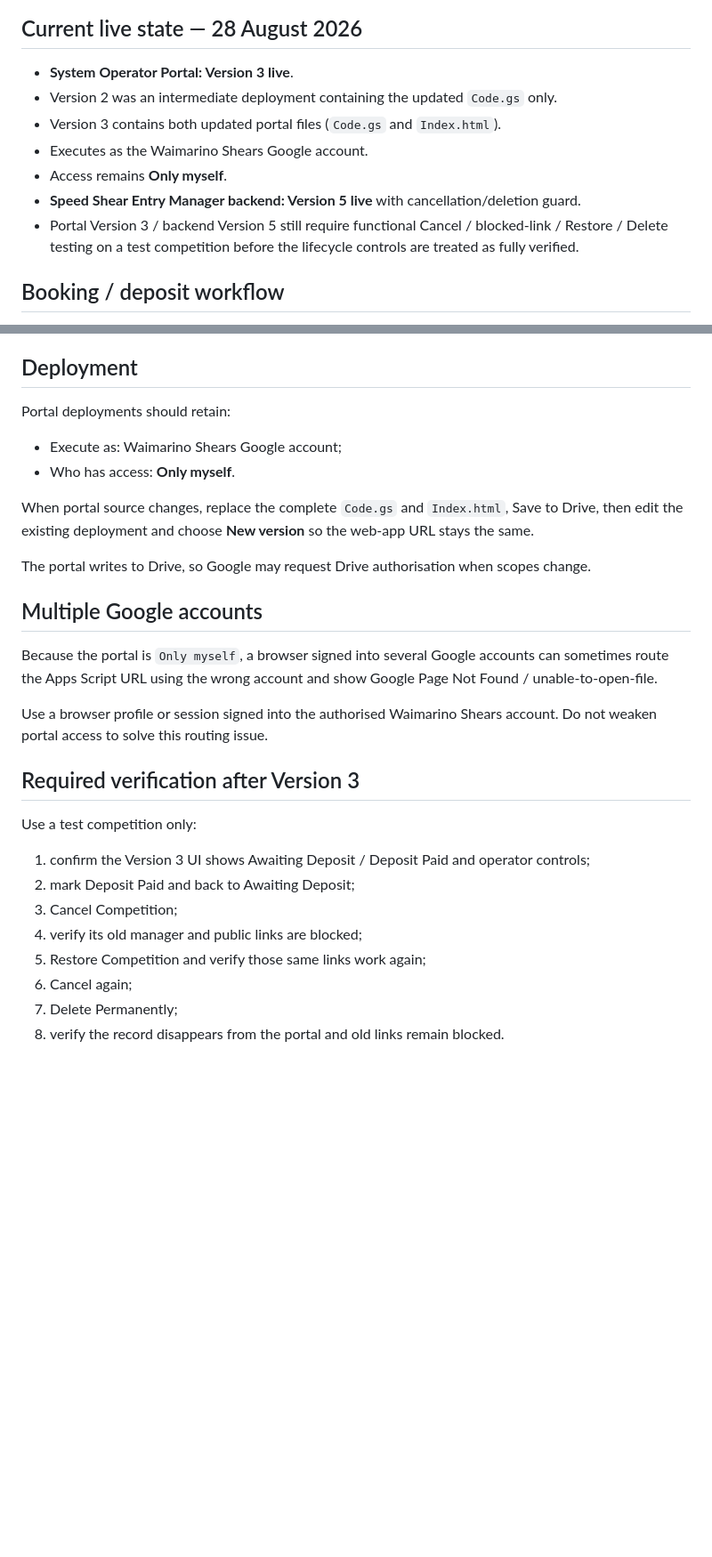
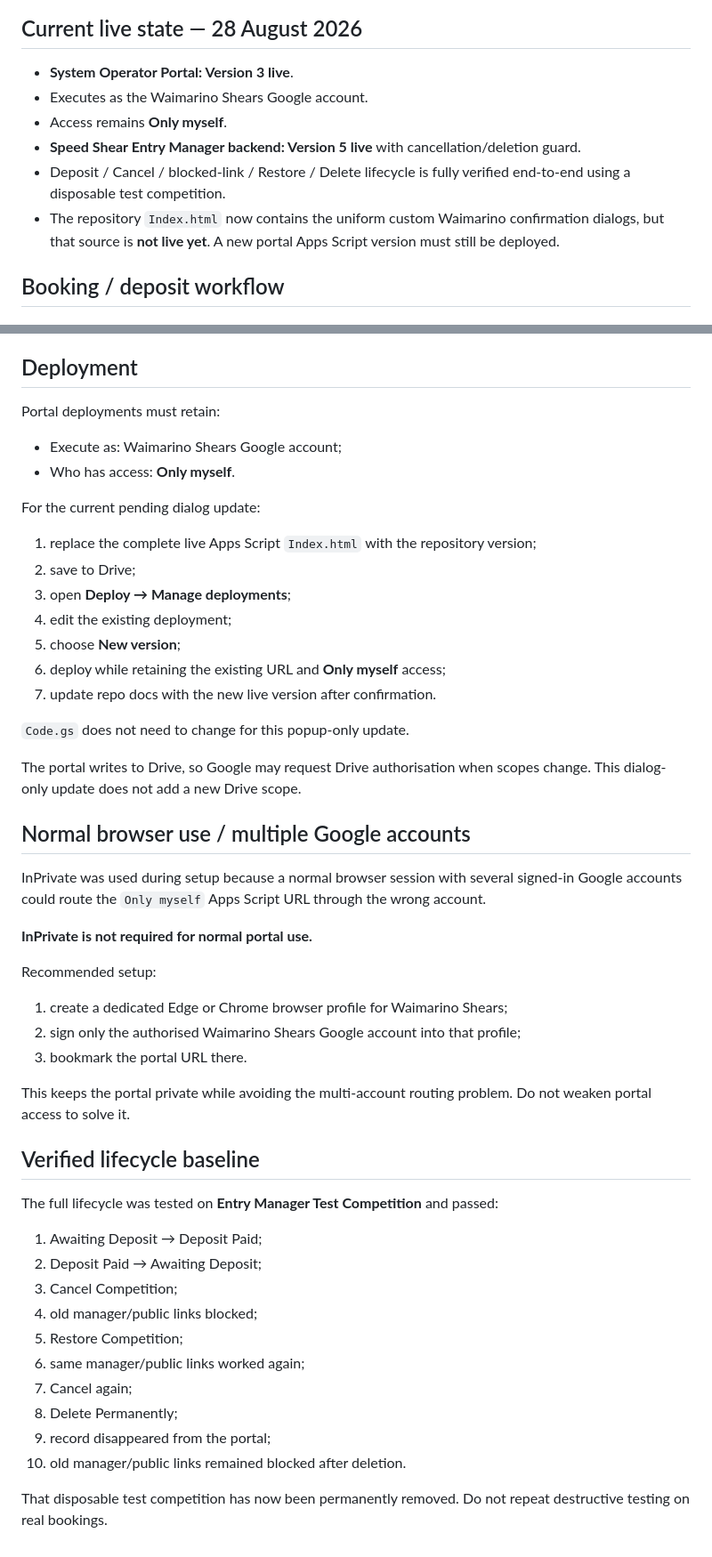
Before and after one commit to Turiedmonds/speed-shear-roster-builder, a Markdown page: operator-portal/README.md, 2 parts joined by grey strips. Shown at 89% size. Drawn GitHub-style; blank space fills up the shorter version.

Commit message:
Update portal handoff for custom dialogs

```diff
--- a/operator-portal/README.md
+++ b/operator-portal/README.md
@@ -13,12 +13,11 @@ It does **not** create a second competition database. It reads and updates the e
 ## Current live state — 28 August 2026
 
 - **System Operator Portal: Version 3 live**.
-- Version 2 was an intermediate deployment containing the updated `Code.gs` only.
-- Version 3 contains both updated portal files (`Code.gs` and `Index.html`).
 - Executes as the Waimarino Shears Google account.
 - Access remains **Only myself**.
 - **Speed Shear Entry Manager backend: Version 5 live** with cancellation/deletion guard.
-- Portal Version 3 / backend Version 5 still require functional Cancel / blocked-link / Restore / Delete testing on a test competition before the lifecycle controls are treated as fully verified.
+- Deposit / Cancel / blocked-link / Restore / Delete lifecycle is fully verified end-to-end using a disposable test competition.
+- The repository `Index.html` now contains the uniform custom Waimarino confirmation dialogs, but that source is **not live yet**. A new portal Apps Script version must still be deployed.
 
 ## Booking / deposit workflow
 
@@ -100,30 +115,52 @@ The portal supports search, active/cancelled/lifecycle filtering and refresh.
 
 ## Deployment
 
-Portal deployments should retain:
+Portal deployments must retain:
 
 - Execute as: Waimarino Shears Google account;
 - Who has access: **Only myself**.
 
-When portal source changes, replace the complete `Code.gs` and `Index.html`, Save to Drive, then edit the existing deployment and choose **New version** so the web-app URL stays the same.
+For the current pending dialog update:
 
-The portal writes to Drive, so Google may request Drive authorisation when scopes change.
+1. replace the complete live Apps Script `Index.html` with the repository version;
+2. save to Drive;
+3. open **Deploy → Manage deployments**;
+4. edit the existing deployment;
+5. choose **New version**;
+6. deploy while retaining the existing URL and **Only myself** access;
+7. update repo docs with the new live version after confirmation.
 
-## Multiple Google accounts
+`Code.gs` does not need to change for this popup-only update.
 
-Because the portal is `Only myself`, a browser signed into several Google accounts can sometimes route the Apps Script URL using the wrong account and show Google Page Not Found / unable-to-open-file.
+The portal writes to Drive, so Google may request Drive authorisation when scopes change. This dialog-only update does not add a new Drive scope.
 
-Use a browser profile or session signed into the authorised Waimarino Shears account. Do not weaken portal access to solve this routing issue.
+## Normal browser use / multiple Google accounts
 
-## Required verification after Version 3
+InPrivate was used during setup because a normal browser session with several signed-in Google accounts could route the `Only myself` Apps Script URL through the wrong account.
 
-Use a test competition only:
+**InPrivate is not required for normal portal use.**
 
-1. confirm the Version 3 UI shows Awaiting Deposit / Deposit Paid and operator controls;
-2. mark Deposit Paid and back to Awaiting Deposit;
+Recommended setup:
+
+1. create a dedicated Edge or Chrome browser profile for Waimarino Shears;
+2. sign only the authorised Waimarino Shears Google account into that profile;
+3. bookmark the portal URL there.
+
+This keeps the portal private while avoiding the multi-account routing problem. Do not weaken portal access to solve it.
+
+## Verified lifecycle baseline
+
+The full lifecycle was tested on **Entry Manager Test Competition** and passed:
+
+1. Awaiting Deposit → Deposit Paid;
+2. Deposit Paid → Awaiting Deposit;
 3. Cancel Competition;
-4. verify its old manager and public links are blocked;
-5. Restore Competition and verify those same links work again;
-6. Cancel again;
-7. Delete Permanently;
-8. verify the record disappears from the portal and old links remain blocked.
+4. old manager/public links blocked;
+5. Restore Competition;
+6. same manager/public links worked again;
+7. Cancel again;
+8. Delete Permanently;
+9. record disappeared from the portal;
+10. old manager/public links remained blocked after deletion.
+
+That disposable test competition has now been permanently removed. Do not repeat destructive testing on real bookings.
```
Also changed, not shown: other parts of operator-portal/README.md (+17 -1 lines).
